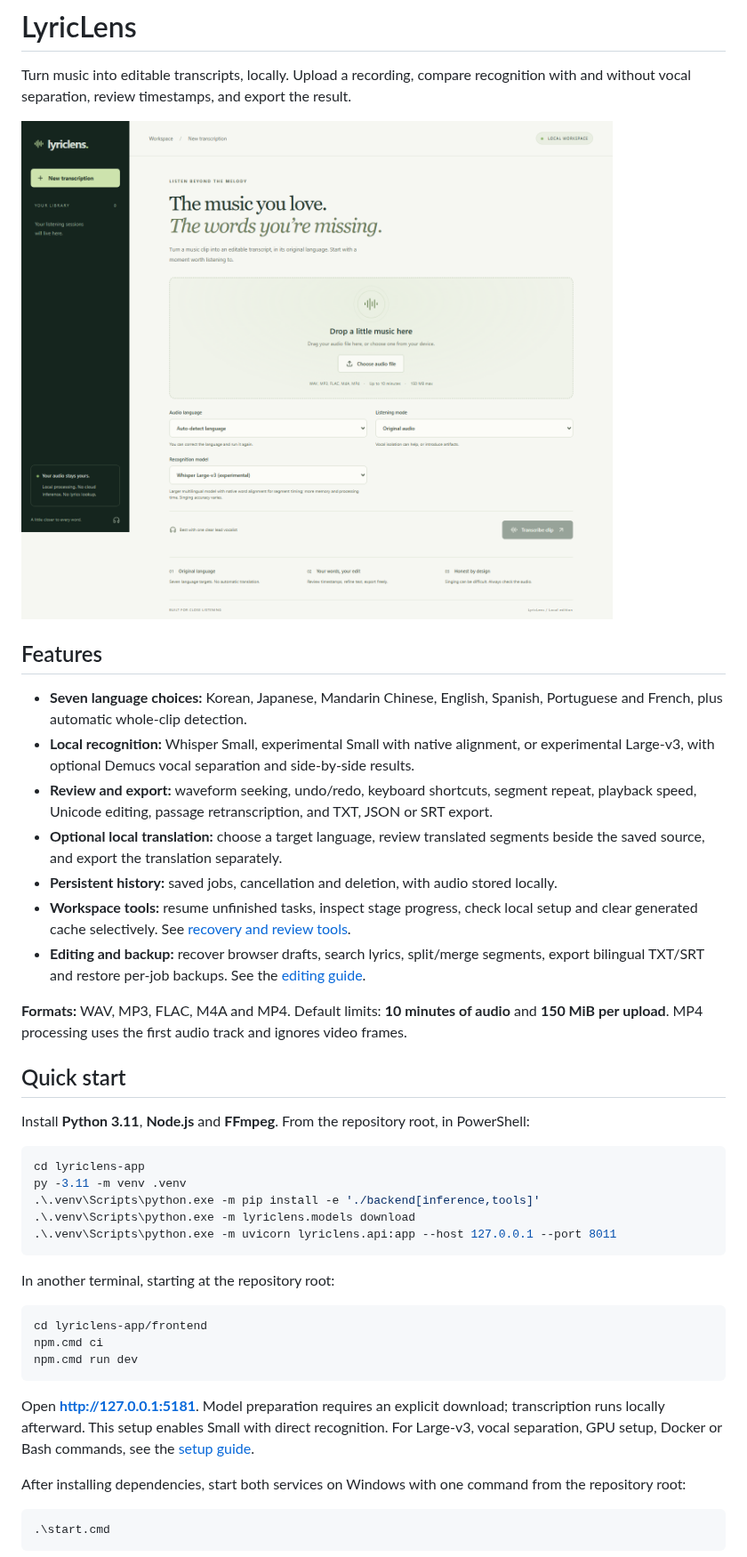
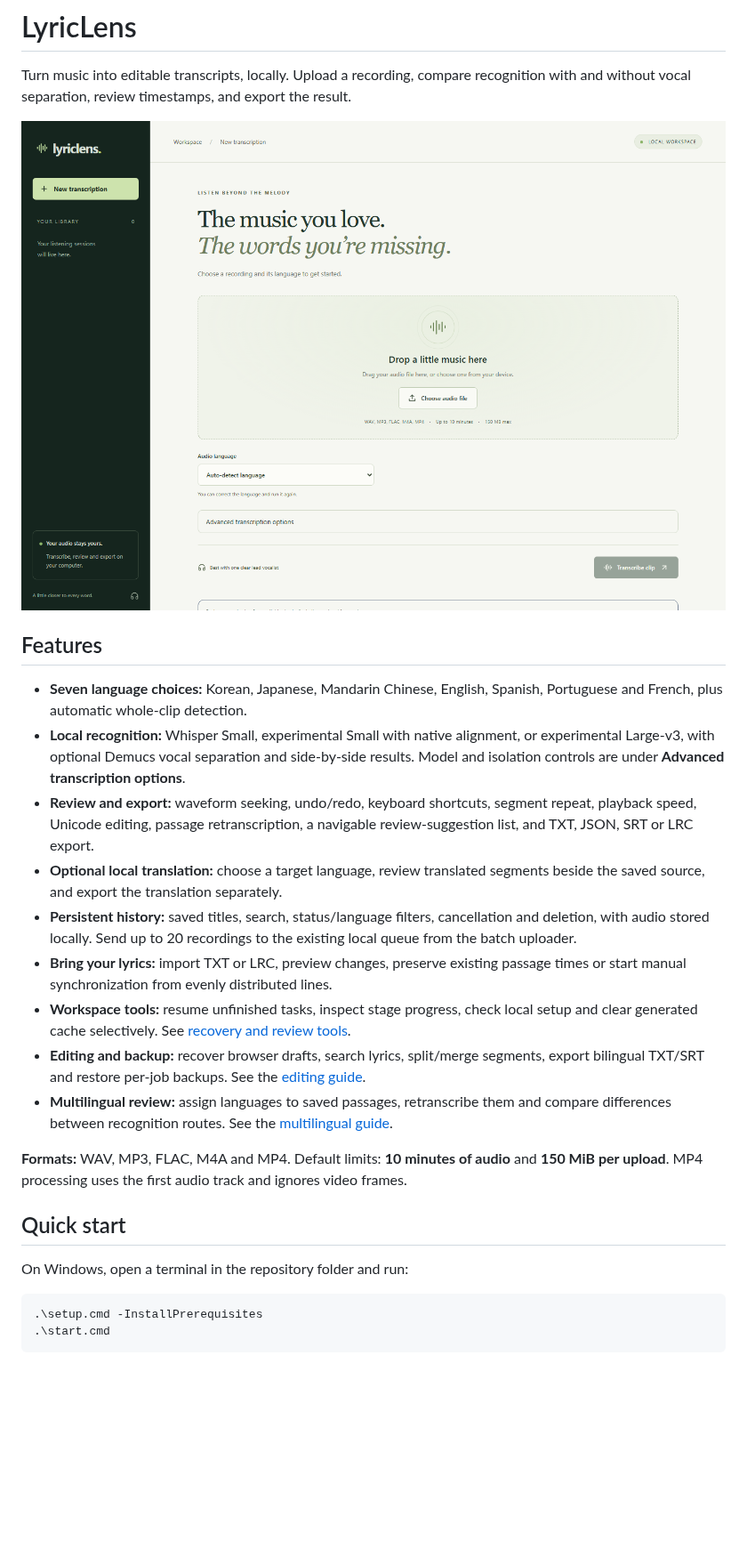
Before and after one commit to geazibuceli/lyriclens, a Markdown page: README.md, the part around one of its changes. Shown at 89% size. Rendered like a GitHub page; pictures changed too: lyriclens-app/docs/images/workspace.png; blank space fills up the shorter version.

````diff
--- a/README.md
+++ b/README.md
@@ -7,40 +7,23 @@ Turn music into editable transcripts, locally. Upload a recording, compare recog
 ## Features
 
 - **Seven language choices:** Korean, Japanese, Mandarin Chinese, English, Spanish, Portuguese and French, plus automatic whole-clip detection.
-- **Local recognition:** Whisper Small, experimental Small with native alignment, or experimental Large-v3, with optional Demucs vocal separation and side-by-side results.
-- **Review and export:** waveform seeking, undo/redo, keyboard shortcuts, segment repeat, playback speed, Unicode editing, passage retranscription, and TXT, JSON or SRT export.
+- **Local recognition:** Whisper Small, experimental Small with native alignment, or experimental Large-v3, with optional Demucs vocal separation and side-by-side results. Model and isolation controls are under **Advanced transcription options**.
+- **Review and export:** waveform seeking, undo/redo, keyboard shortcuts, segment repeat, playback speed, Unicode editing, passage retranscription, a navigable review-suggestion list, and TXT, JSON, SRT or LRC export.
 - **Optional local translation:** choose a target language, review translated segments beside the saved source, and export the translation separately.
-- **Persistent history:** saved jobs, cancellation and deletion, with audio stored locally.
+- **Persistent history:** saved titles, search, status/language filters, cancellation and deletion, with audio stored locally. Send up to 20 recordings to the existing local queue from the batch uploader.
+- **Bring your lyrics:** import TXT or LRC, preview changes, preserve existing passage times or start manual synchronization from evenly distributed lines.
 - **Workspace tools:** resume unfinished tasks, inspect stage progress, check local setup and clear generated cache selectively. See [recovery and review tools](lyriclens-app/docs/RELIABILITY.md).
 - **Editing and backup:** recover browser drafts, search lyrics, split/merge segments, export bilingual TXT/SRT and restore per-job backups. See the [editing guide](lyriclens-app/docs/EDITING.md).
+- **Multilingual review:** assign languages to saved passages, retranscribe them and compare differences between recognition routes. See the [multilingual guide](lyriclens-app/docs/MULTILINGUAL.md).
 
 **Formats:** WAV, MP3, FLAC, M4A and MP4. Default limits: **10 minutes of audio** and **150 MiB per upload**. MP4 processing uses the first audio track and ignores video frames.
 
 ## Quick start
 
-Install **Python 3.11**, **Node.js** and **FFmpeg**. From the repository root, in PowerShell:
+On Windows, open a terminal in the repository folder and run:
 
 ```powershell
-cd lyriclens-app
-py -3.11 -m venv .venv
-.\.venv\Scripts\python.exe -m pip install -e './backend[inference,tools]'
-.\.venv\Scripts\python.exe -m lyriclens.models download
-.\.venv\Scripts\python.exe -m uvicorn lyriclens.api:app --host 127.0.0.1 --port 8011
-```
-
-In another terminal, starting at the repository root:
-
-```powershell
-cd lyriclens-app/frontend
-npm.cmd ci
-npm.cmd run dev
-```
-
-Open **http://127.0.0.1:5181**. Model preparation requires an explicit download; transcription runs locally afterward. This setup enables Small with direct recognition. For Large-v3, vocal separation, GPU setup, Docker or Bash commands, see the [setup guide](lyriclens-app/docs/SETUP.md).
-
-After installing dependencies, start both services on Windows with one command from the repository root:
-
-```powershell
+.\setup.cmd -InstallPrerequisites
 .\start.cmd
 ```
 
````
Also changed, not shown: other parts of README.md (+42 -17 lines), lyriclens-app/docs/VERIFICATION.md (+20 -0 lines).
